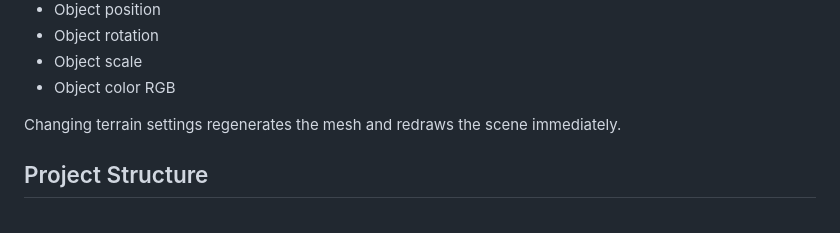
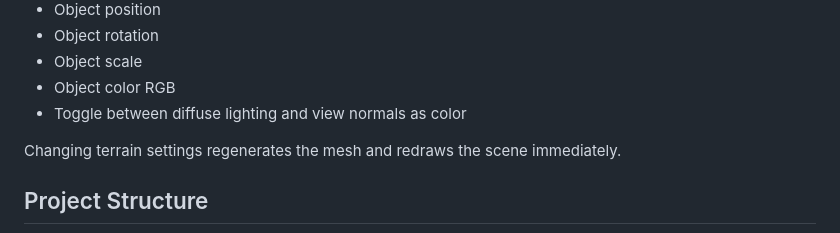
Before and after one commit to HunterRundhaug/WebGL-procedural-generation, a Markdown page: README.md, the part around the change. GitHub-like rendering.

Commit message:
Add toggle option for lighting and view normals

```diff
--- a/README.md
+++ b/README.md
@@ -84,6 +84,7 @@ The browser UI includes controls for:
 - Object rotation
 - Object scale
 - Object color RGB
+- Toggle between diffuse lighting and view normals as color
 
 Changing terrain settings regenerates the mesh and redraws the scene immediately.
 
```
